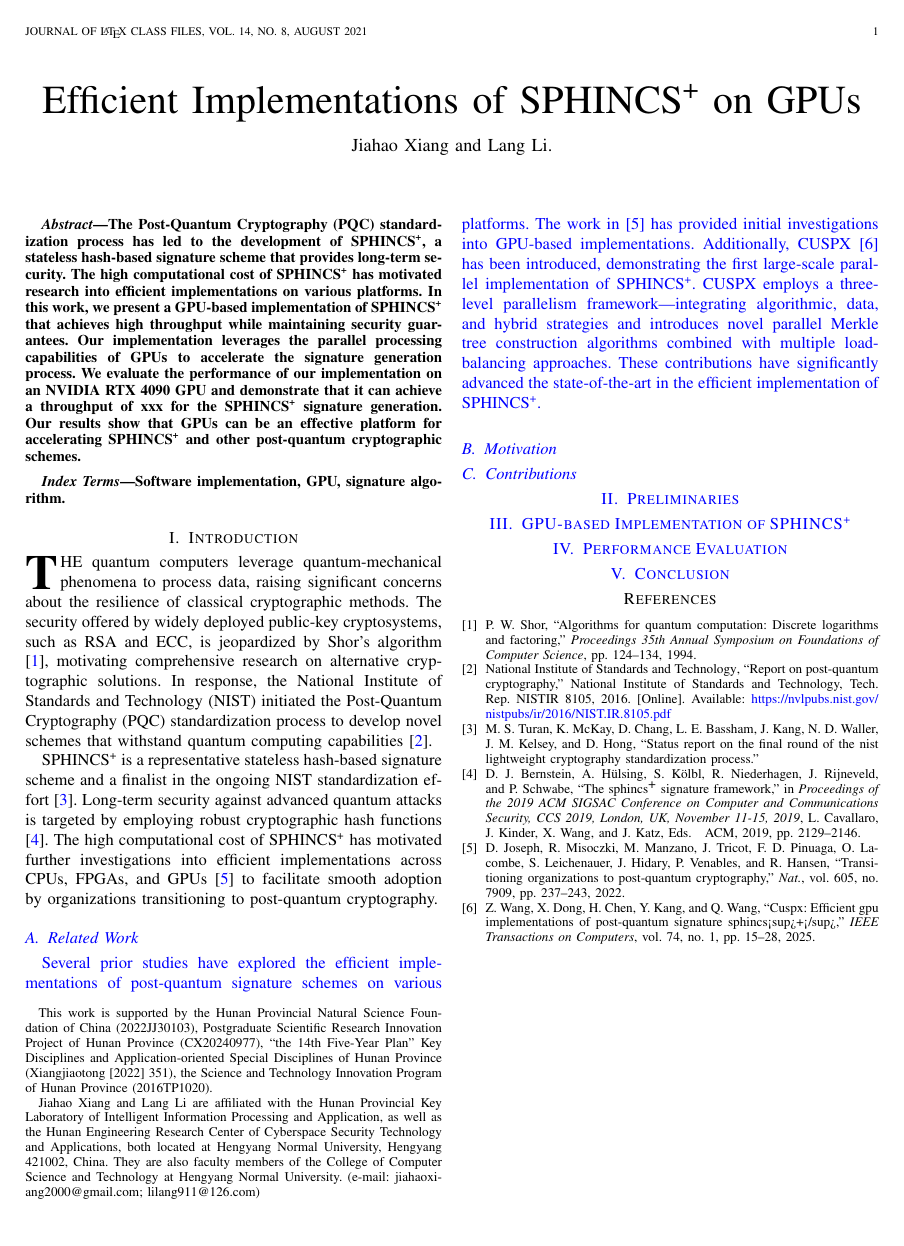
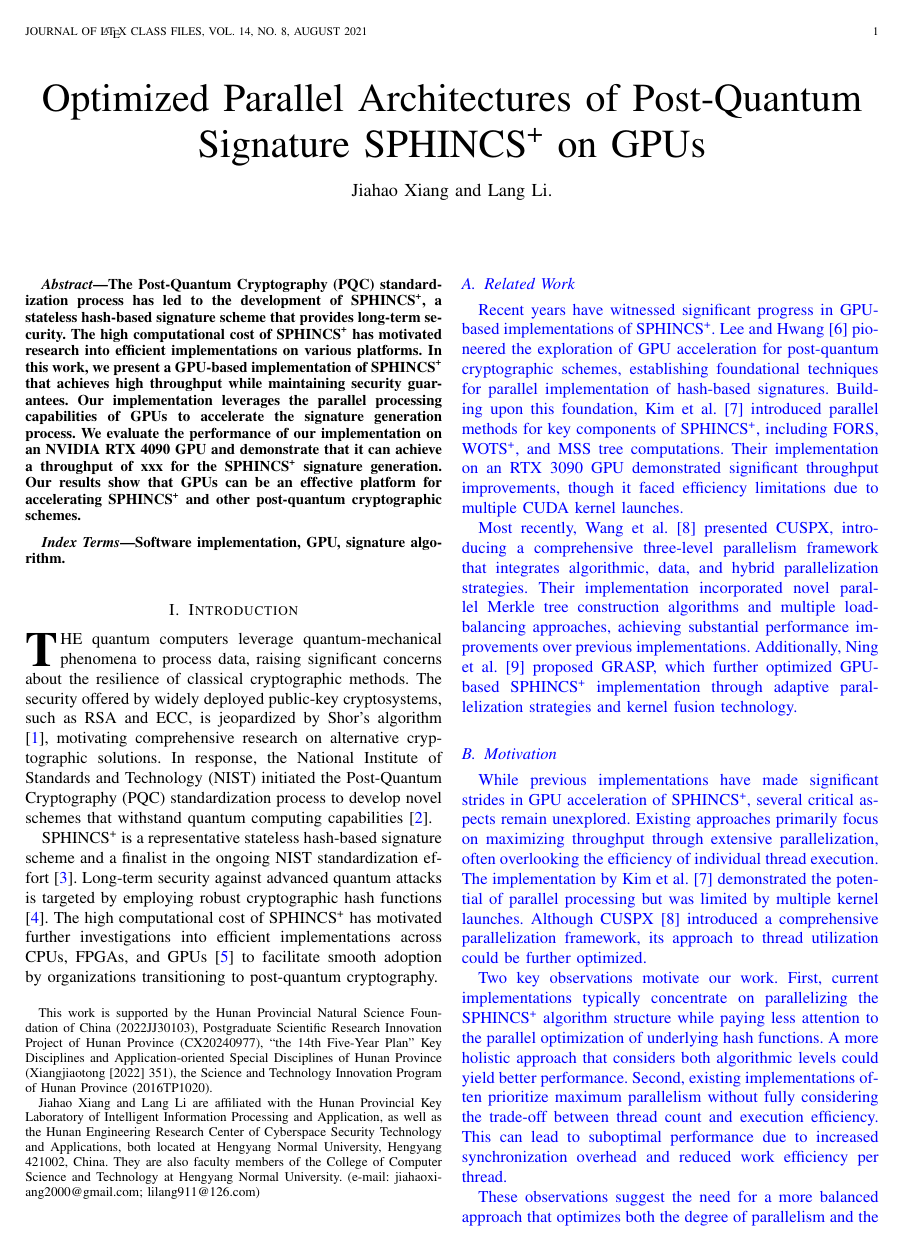
Before and after one commit to jiahaoxiang2000/ThirdPaper, a LaTeX paper (tex/index.tex): the whole page before the commit and page 1 of 2 after it. Compiled offline with pdfLaTeX.

Commit message:
docs(tex): update title and enhance related work section for GPU optimizations in SPHINCS+

```diff
--- a/tex/index.tex
+++ b/tex/index.tex
@@ -31,7 +31,7 @@
 
 \begin{document}
 
-\title{Efficient Implementations of SPHINCS\textsuperscript{+} on GPUs}
+\title{Optimized Parallel Architectures of Post-Quantum Signature SPHINCS\textsuperscript{+} on GPUs}
 
 \author{Jiahao Xiang and Lang Li.
 
@@ -74,17 +74,19 @@ SPHINCS\textsuperscript{+} is a representative stateless hash-based signature sc
 
 \subsection{Related Work}
 
-% TODO the related need to update, have errors citation.
+Recent years have witnessed significant progress in GPU-based implementations of SPHINCS\textsuperscript{+}. Lee and Hwang~\cite{Lee2022} pioneered the exploration of GPU acceleration for post-quantum cryptographic schemes, establishing foundational techniques for parallel implementation of hash-based signatures. Building upon this foundation, Kim et al.~\cite{Kim2024} introduced parallel methods for key components of SPHINCS\textsuperscript{+}, including FORS, WOTS\textsuperscript{+}, and MSS tree computations. Their implementation on an RTX 3090 GPU demonstrated significant throughput improvements, though it faced efficiency limitations due to multiple CUDA kernel launches.
 
-Several prior studies have explored the efficient implementations of post-quantum signature schemes on various platforms. The work in~\cite{Joseph2022} has provided initial investigations into GPU-based implementations. Additionally, CUSPX~\cite{Wang2025} has been introduced, demonstrating the first large-scale parallel implementation of SPHINCS\textsuperscript{+}. CUSPX employs a three-level parallelism framework—integrating algorithmic, data, and hybrid strategies and introduces novel parallel Merkle tree construction algorithms combined with multiple load-balancing approaches. These contributions have significantly advanced the state-of-the-art in the efficient implementation of SPHINCS\textsuperscript{+}.
+Most recently, Wang et al.~\cite{Wang2025} presented CUSPX, introducing a comprehensive three-level parallelism framework that integrates algorithmic, data, and hybrid parallelization strategies. Their implementation incorporated novel parallel Merkle tree construction algorithms and multiple load-balancing approaches, achieving substantial performance improvements over previous implementations. Additionally, Ning et al.~\cite{Ning2024} proposed GRASP, which further optimized GPU-based SPHINCS\textsuperscript{+} implementation through adaptive parallelization strategies and kernel fusion technology.
 
 \subsection{Motivation}
 
+While previous implementations have made significant strides in GPU acceleration of SPHINCS\textsuperscript{+}, several critical aspects remain unexplored. Existing approaches primarily focus on maximizing throughput through extensive parallelization, often overlooking the efficiency of individual thread execution. The implementation by Kim et al.~\cite{Kim2024} demonstrated the potential of parallel processing but was limited by multiple kernel launches. Although CUSPX~\cite{Wang2025} introduced a comprehensive parallelization framework, its approach to thread utilization could be further optimized.
+
+Two key observations motivate our work. First, current implementations typically concentrate on parallelizing the SPHINCS\textsuperscript{+} algorithm structure while paying less attention to the parallel optimization of underlying hash functions. A more holistic approach that considers both algorithmic levels could yield better performance. Second, existing implementations often prioritize maximum parallelism without fully considering the trade-off between thread count and execution efficiency. This can lead to suboptimal performance due to increased synchronization overhead and reduced work efficiency per thread.
+
+These observations suggest the need for a more balanced approach that optimizes both the degree of parallelism and the computational efficiency of individual threads. Our work aims to address these limitations by developing an implementation that not only leverages GPU parallelism effectively but also ensures efficient utilization of computational resources at the thread level.
+
 \subsection{Contributions}
-
-%% one point is create the full parallelism of the SPHINCS+ algorithm, not only on the SPHINCS+, also on it used hash functions, to achieve the best performance on the GPU.
-
-%% consider the effect of the parallelism on the GPU, let the one thread do the most work. not just only consider the maximum throughput and minimum latency.
 
 \section{Preliminaries}
 
```
Also changed, not shown: tex/index.pdf.
